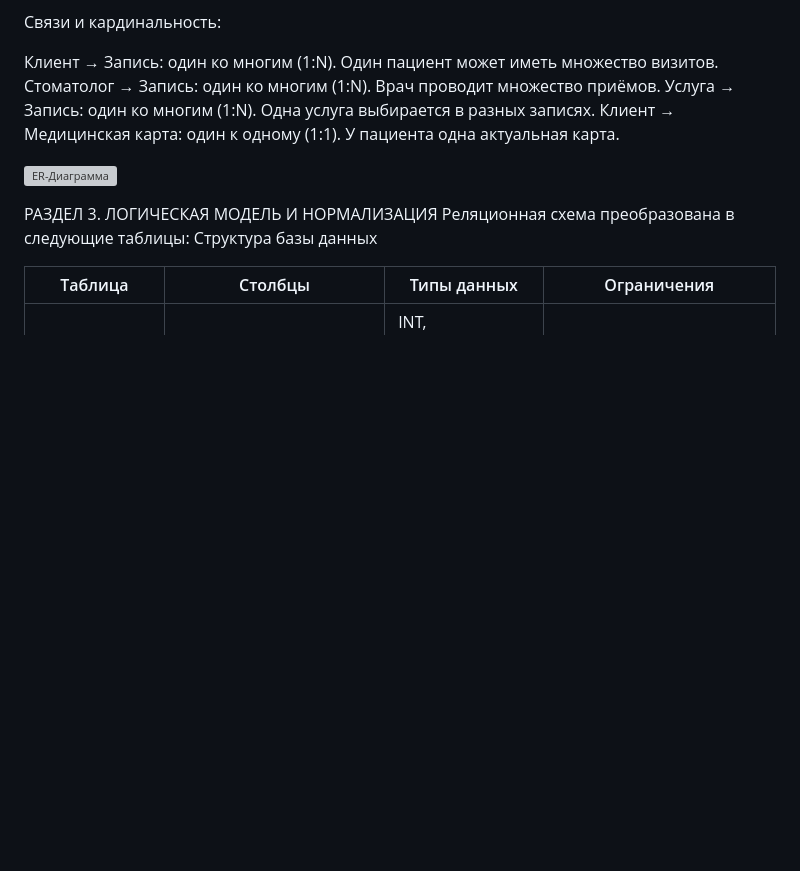
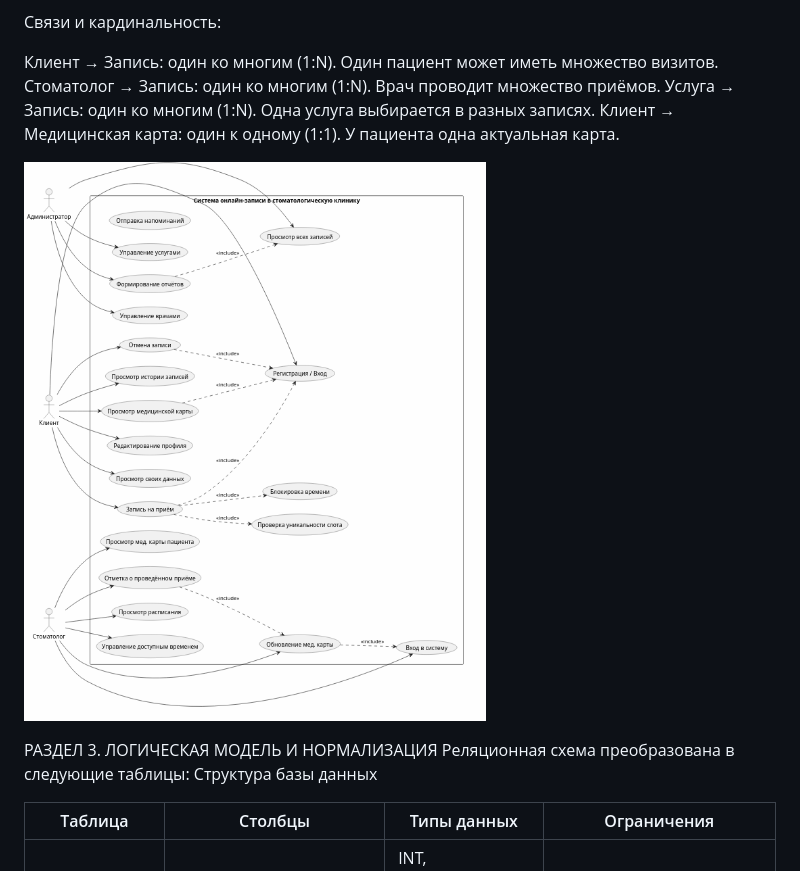
Before and after one commit to wwwrwrwr/online-booking-db-variant-1, a Markdown page: docs/report.md, the part around the change. Rendered like a GitHub page; blank space fills up the shorter version; grey boxes are pictures that could not be loaded.

```diff
--- a/docs/report.md
+++ b/docs/report.md
@@ -26,7 +26,7 @@
 Услуга → Запись: один ко многим (1:N). Одна услуга выбирается в разных записях.
 Клиент → Медицинская карта: один к одному (1:1). У пациента одна актуальная карта.
 
-![ER-Диаграмма](/diagrams/er-diagrams.png)
+![ER-Диаграмма](/diagrams/er-diagram.png)
 
 
 РАЗДЕЛ 3. ЛОГИЧЕСКАЯ МОДЕЛЬ И НОРМАЛИЗАЦИЯ
```
